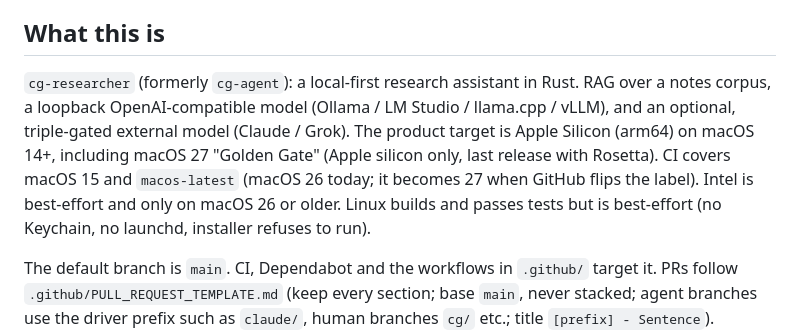
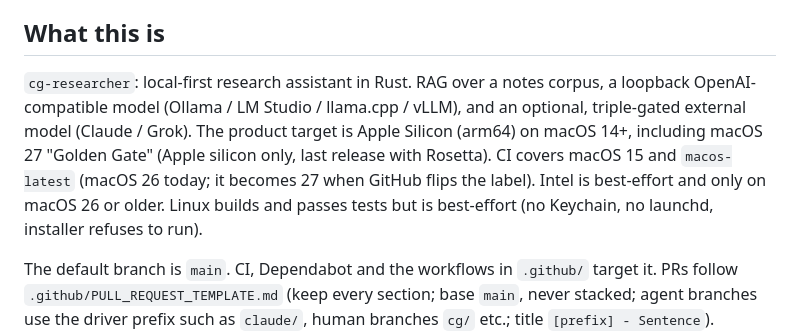
Before and after one commit to cgfixit/cg-researcher, a Markdown page: CLAUDE.md, the part around the change. Rendered like a GitHub page.

Commit message:
Remove redundant wording in CLAUDE.md

```diff
--- a/CLAUDE.md
+++ b/CLAUDE.md
@@ -4,7 +4,7 @@ This file provides guidance to Claude Code (claude.ai/code) when working with co
 
 ## What this is
 
-`cg-researcher` (formerly `cg-agent`): a local-first research assistant in Rust. RAG over a notes corpus, a loopback OpenAI-compatible model (Ollama / LM Studio / llama.cpp / vLLM), and an optional, triple-gated external model (Claude / Grok). The product target is Apple Silicon (arm64) on macOS 14+, including macOS 27 "Golden Gate" (Apple silicon only, last release with Rosetta). CI covers macOS 15 and `macos-latest` (macOS 26 today; it becomes 27 when GitHub flips the label). Intel is best-effort and only on macOS 26 or older. Linux builds and passes tests but is best-effort (no Keychain, no launchd, installer refuses to run).
+`cg-researcher`: local-first research assistant in Rust. RAG over a notes corpus, a loopback OpenAI-compatible model (Ollama / LM Studio / llama.cpp / vLLM), and an optional, triple-gated external model (Claude / Grok). The product target is Apple Silicon (arm64) on macOS 14+, including macOS 27 "Golden Gate" (Apple silicon only, last release with Rosetta). CI covers macOS 15 and `macos-latest` (macOS 26 today; it becomes 27 when GitHub flips the label). Intel is best-effort and only on macOS 26 or older. Linux builds and passes tests but is best-effort (no Keychain, no launchd, installer refuses to run).
 
 The default branch is `main`. CI, Dependabot and the workflows in `.github/` target it. PRs follow `.github/PULL_REQUEST_TEMPLATE.md` (keep every section; base `main`, never stacked; agent branches use the driver prefix such as `claude/`, human branches `cg/` etc.; title `[prefix] - Sentence`). License: MIT (`LICENSE`, `license.workspace` in every crate).
 
```
